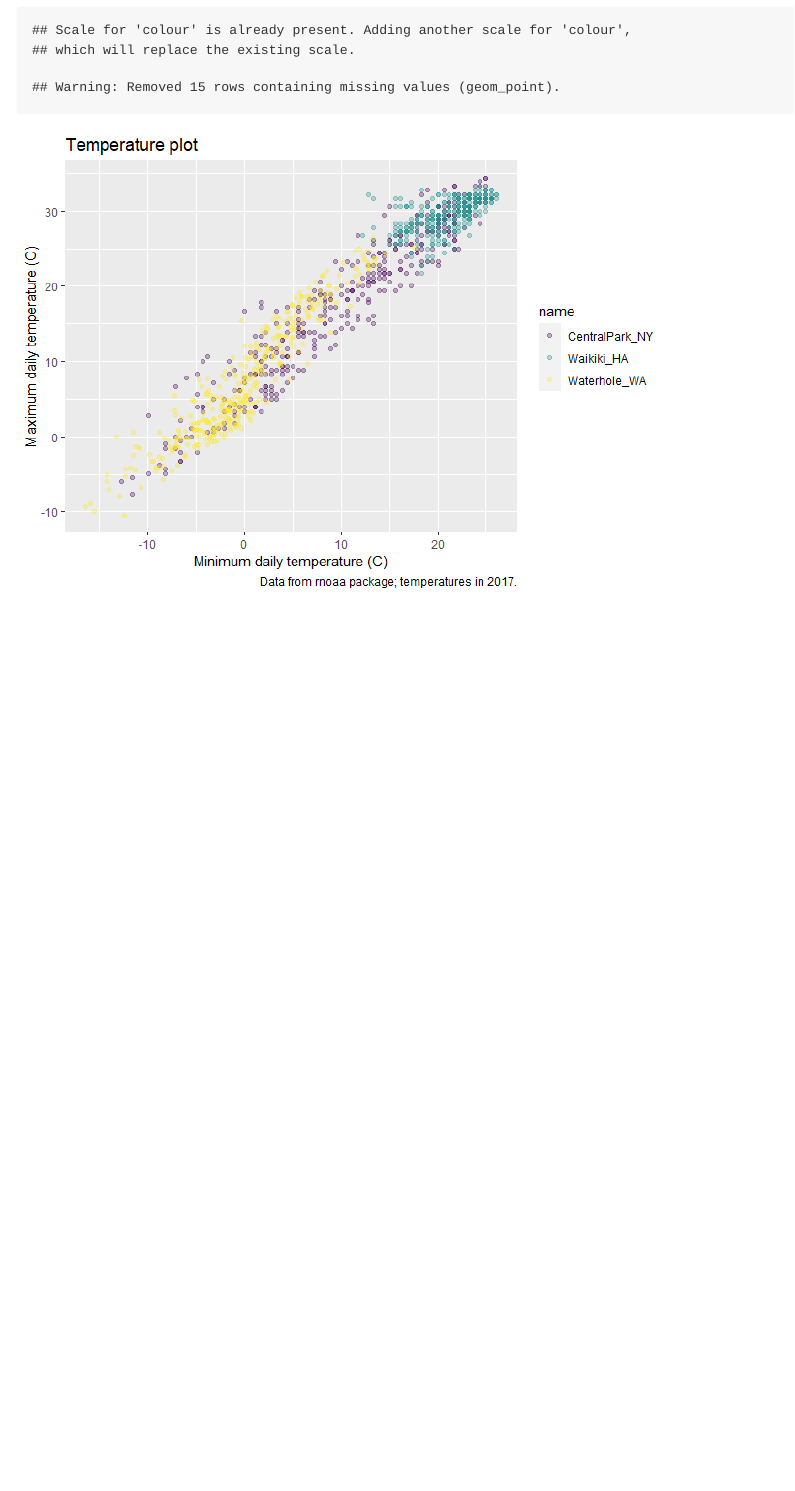
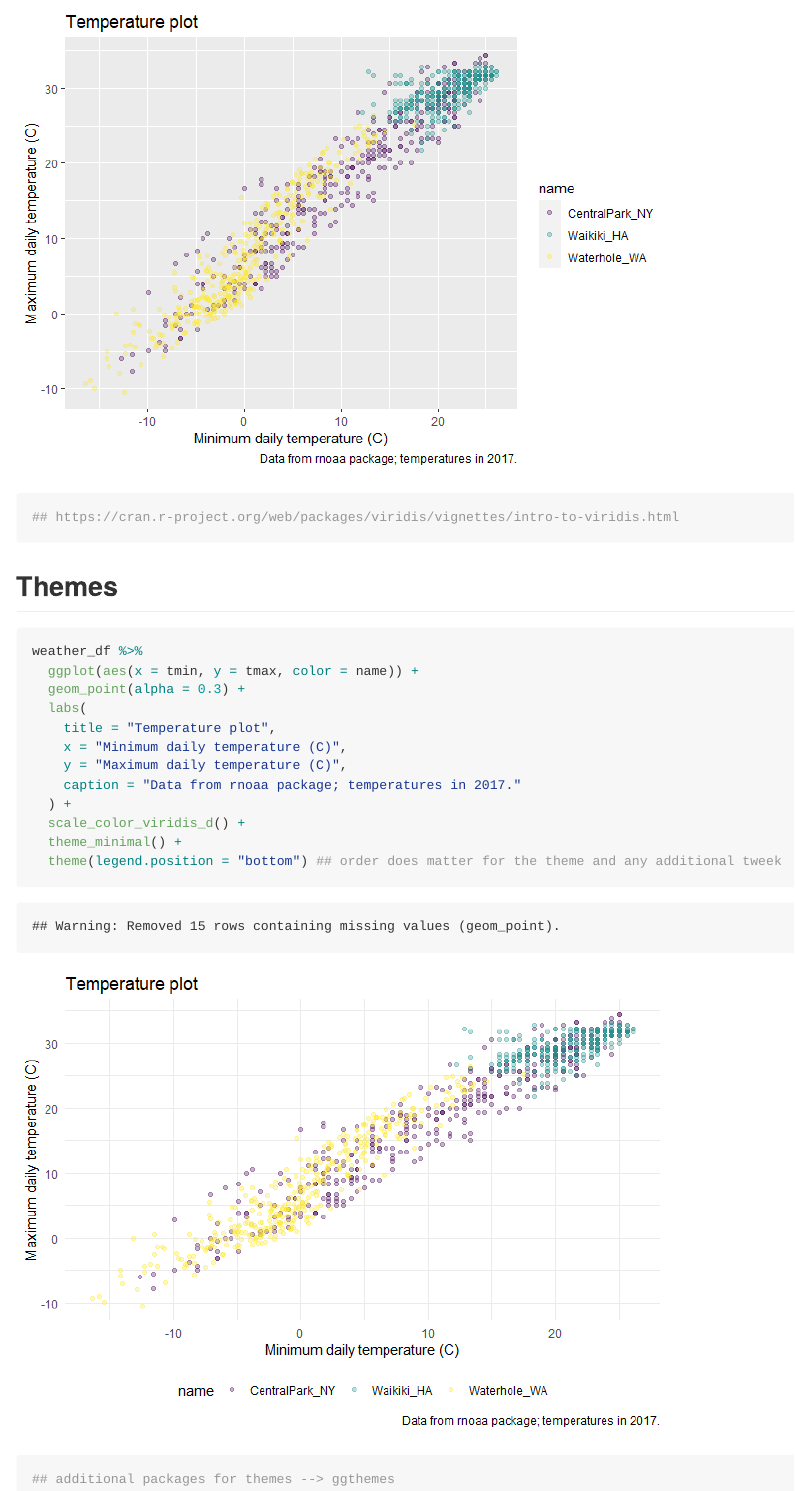
Before and after one commit to lc1002/viz_and_eda, an R Markdown document (viz_part2.Rmd): the page in a window 1100 px wide, from 4860 px down before the commit and from 4990 px down after it. The pictures show the output file viz_part2.md that the author committed with the source, drawn offline in the style of GitHub.

Commit message:
themes!!

````diff
--- a/viz_part2.Rmd
+++ b/viz_part2.Rmd
@@ -97,4 +97,24 @@ weather_df %>%
     name = "Location",
     h = c(100,300)) +  ## viridis package has all the color maps if interested.
     scale_color_viridis_d() ## might need to verify if its a discrete or continuous variable.
+## https://cran.r-project.org/web/packages/viridis/vignettes/intro-to-viridis.html
 ```
+
+
+## Themes
+
+```{r}
+weather_df %>%
+  ggplot(aes(x = tmin, y = tmax, color = name)) +
+  geom_point(alpha = 0.3) +
+  labs(
+    title = "Temperature plot",
+    x = "Minimum daily temperature (C)",
+    y = "Maximum daily temperature (C)",
+    caption = "Data from rnoaa package; temperatures in 2017."
+  ) +
+  scale_color_viridis_d() +
+  theme_minimal() +
+  theme(legend.position = "bottom") ## order does matter for the theme and any additional tweek
+## additional packages for themes --> ggthemes
+```
````
Also changed, not shown: viz_part2.md, viz_part2_files/figure-gfm/unnamed-chunk-6-1.png (added).
